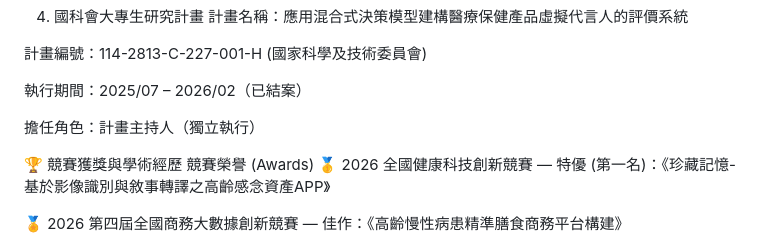
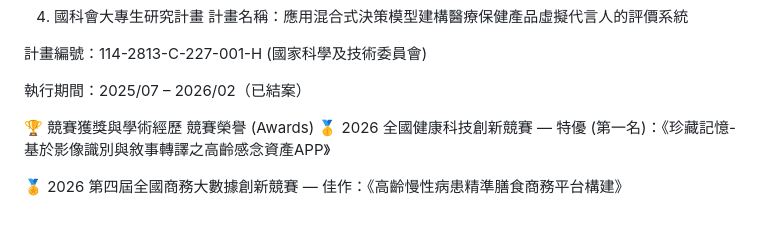
Before and after one commit to lp911205-CHIANG/tonychiang, a Markdown page: README.md, the part around the change. Drawn GitHub-style; blank space fills up the shorter version.

Commit message:
Remove role from project details in README
Removed role information from the project details.

```diff
--- a/README.md
+++ b/README.md
@@ -99,7 +99,6 @@ Huang, S. W., Xia, J. H., Liou, J., Chiang, T. Y. L., & Tzeng, G. H. (2025, June
 
 執行期間：2025/07 – 2026/02（已結案）
 
-擔任角色：計畫主持人（獨立執行）
 
 🏆 競賽獲獎與學術經歷
 競賽榮譽 (Awards)
```
